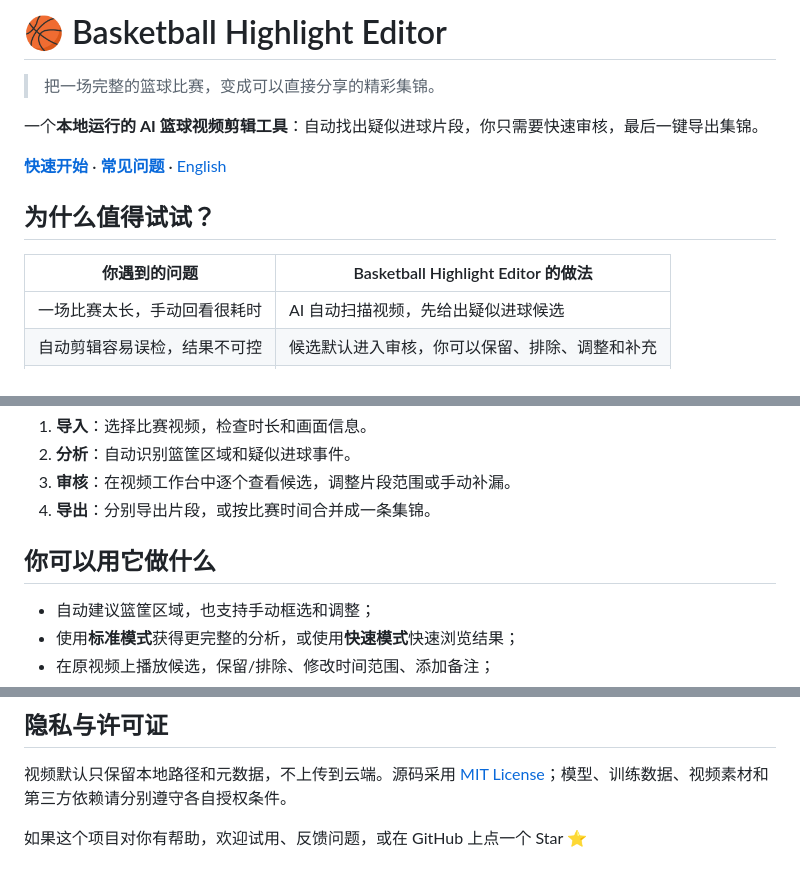
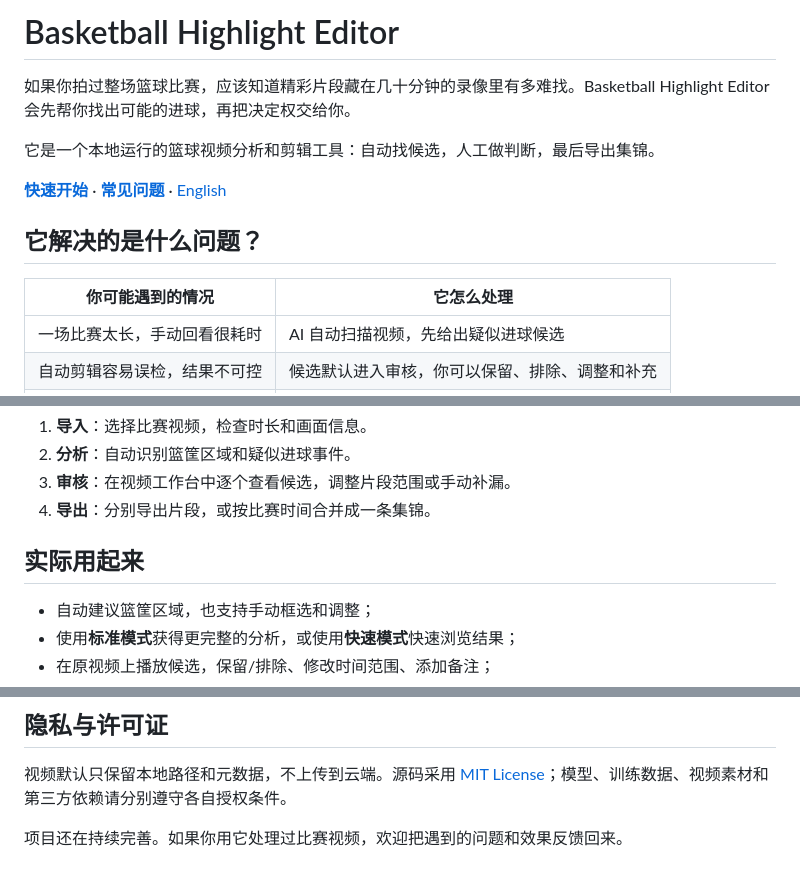
Before and after one commit to fly7632785/basketball-highlight-editor, a Markdown page: README.md, 3 parts joined by grey strips. GitHub-like rendering.

```diff
--- a/README.md
+++ b/README.md
@@ -1,14 +1,14 @@
-# 🏀 Basketball Highlight Editor
+# Basketball Highlight Editor
 
-> 把一场完整的篮球比赛，变成可以直接分享的精彩集锦。
+如果你拍过整场篮球比赛，应该知道精彩片段藏在几十分钟的录像里有多难找。Basketball Highlight Editor 会先帮你找出可能的进球，再把决定权交给你。
 
-一个**本地运行的 AI 篮球视频剪辑工具**：自动找出疑似进球片段，你只需要快速审核，最后一键导出集锦。
+它是一个本地运行的篮球视频分析和剪辑工具：自动找候选，人工做判断，最后导出集锦。
 
 **[快速开始](docs/GETTING_STARTED.md)** · **[常见问题](docs/FAQ.md)** · [English](README.en.md)
 
-## 为什么值得试试？
+## 它解决的是什么问题？
 
-| 你遇到的问题 | Basketball Highlight Editor 的做法 |
+| 你可能遇到的情况 | 它怎么处理 |
 |---|---|
 | 一场比赛太长，手动回看很耗时 | AI 自动扫描视频，先给出疑似进球候选 |
 | 自动剪辑容易误检，结果不可控 | 候选默认进入审核，你可以保留、排除、调整和补充 |
@@ -26,7 +26,7 @@
 3. **审核**：在视频工作台中逐个查看候选，调整片段范围或手动补漏。
 4. **导出**：分别导出片段，或按比赛时间合并成一条集锦。
 
-## 你可以用它做什么
+## 实际用起来
 
 - 自动建议篮筐区域，也支持手动框选和调整；
 - 使用**标准模式**获得更完整的分析，或使用**快速模式**快速浏览结果；
@@ -120,4 +120,4 @@ macOS 桌面端是当前最完整、最推荐的体验路径。Windows 和移动
 
 视频默认只保留本地路径和元数据，不上传到云端。源码采用 [MIT License](LICENSE)；模型、训练数据、视频素材和第三方依赖请分别遵守各自授权条件。
 
-如果这个项目对你有帮助，欢迎试用、反馈问题，或在 GitHub 上点一个 Star ⭐
+项目还在持续完善。如果你用它处理过比赛视频，欢迎把遇到的问题和效果反馈回来。
```
Also changed, not shown: README.en.md (+7 -7 lines).
